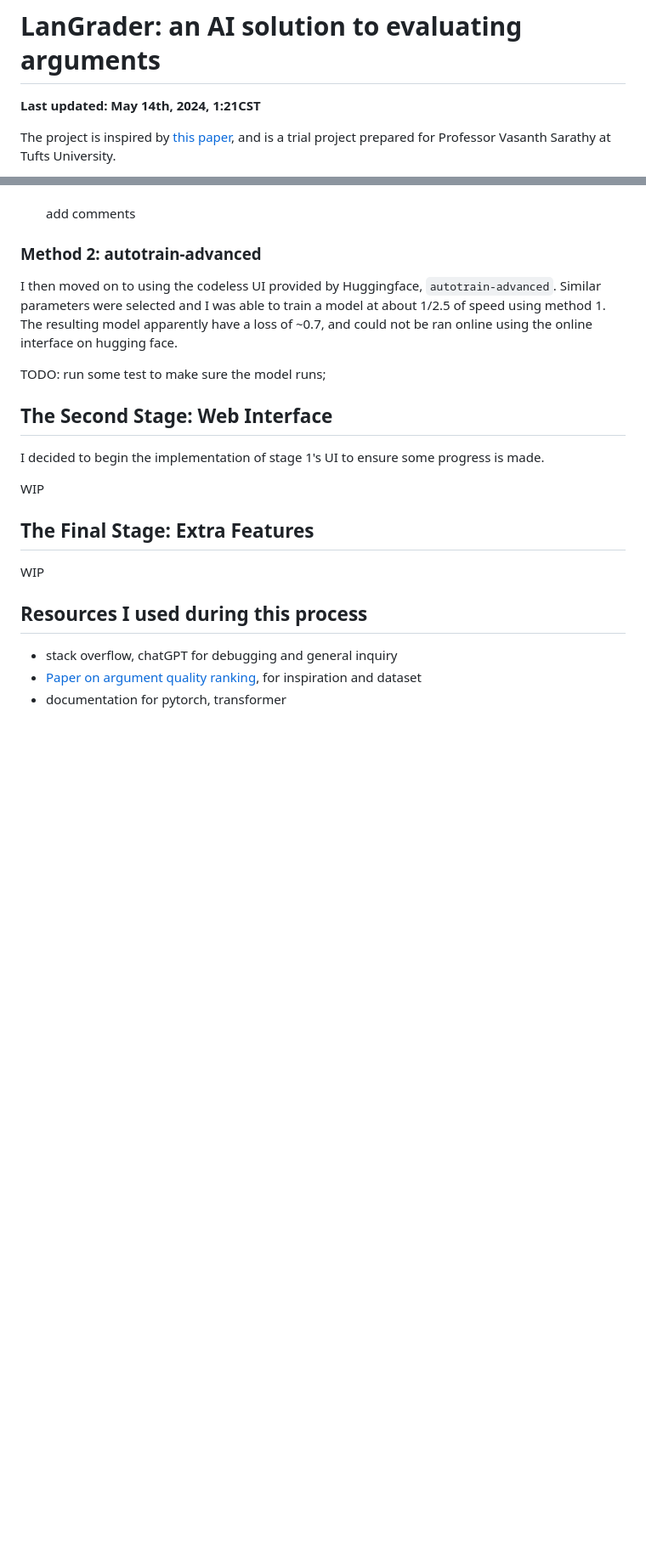
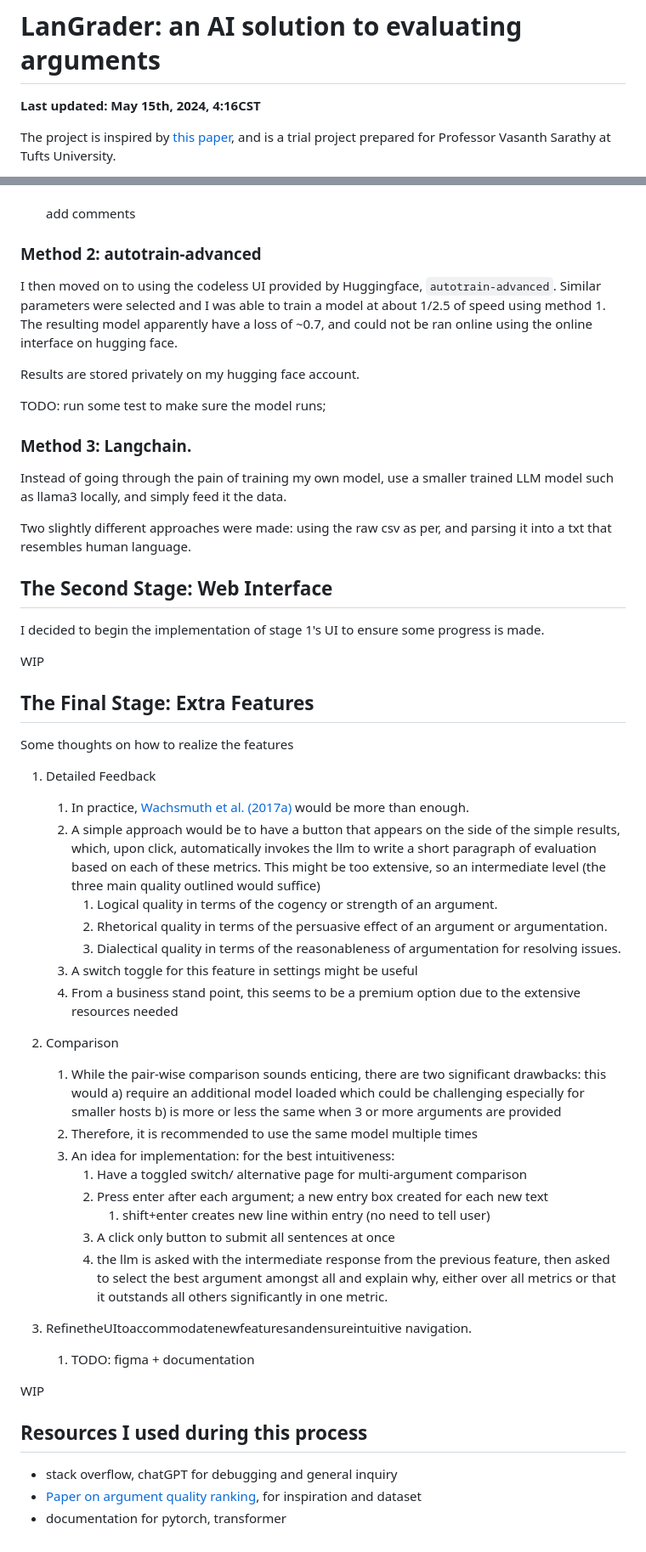
Before and after one commit to reg223/LanGrader, a Markdown page: README.md, 2 parts joined by grey strips. Shown at 85% size. GitHub-like rendering; blank space fills up the shorter version.

````diff
--- a/README.md
+++ b/README.md
@@ -1,6 +1,6 @@
 # LanGrader: an AI solution to evaluating arguments
 
-**Last updated: May 14th, 2024, 1:21CST**
+**Last updated: May 15th, 2024, 4:16CST**
 
 The project is inspired by [this paper](https://arxiv.org/pdf/1911.11408), and is a trial project prepared for Professor Vasanth Sarathy at Tufts University.
 
@@ -50,7 +54,16 @@ TODO:
 
 I then moved on to using the codeless UI provided by Huggingface,  ```autotrain-advanced```. Similar parameters were selected and I was able to train a model at about 1/2.5 of speed using method 1. The resulting model apparently have a loss of ~0.7, and could not be ran online using the online interface on hugging face.
 
+Results are stored privately on my hugging face account.
+
 TODO: run some test to make sure the model runs;
+
+
+### Method 3: Langchain.
+
+Instead of going through the pain of training my own model, use a smaller trained LLM model such as llama3 locally, and simply feed it the data.
+
+Two slightly different approaches were made: using the raw csv as per, and parsing it into a txt that resembles human language.
 
 ## The Second Stage: Web Interface
 
@@ -60,6 +73,36 @@ WIP
 
 ## The Final Stage: Extra Features
 
+
+Some thoughts on how to realize the features
+
+1. Detailed Feedback
+    1. In practice, [Wachsmuth et al. (2017a)](https://aclanthology.org/E17-1017.pdf) would be more than enough.
+    2. A simple approach would be to have a button that appears on the side of the simple results, which, upon click, automatically invokes the llm to write a short paragraph of evaluation based on each of these metrics. This might be too extensive, so an intermediate level (the three main quality outlined would suffice)
+        1. Logical quality in terms of the cogency or strength of an argument.
+        2. Rhetorical quality in terms of the persuasive effect of an argument or argumentation.
+        3. Dialectical quality in terms of the reasonableness of argumentation for resolving issues.
+    3. A switch toggle for this feature in settings might be useful
+    4. From a business stand point, this seems to be a premium option due to the extensive resources needed
+
+
+
+2. Comparison
+    1. While the pair-wise comparison sounds enticing, there are two significant drawbacks: this would a) require an additional model loaded which could be challenging especially for smaller hosts b) is more or less the same when 3 or more arguments are provided
+    2. Therefore, it is recommended to use the same model multiple times
+    3. An idea for implementation: for the best intuitiveness:
+        1. Have a toggled switch/ alternative page for multi-argument comparison
+        2. Press enter after each argument; a new entry box created for each new text
+            1. shift+enter creates new line within entry (no need to tell user)
+        3. A click only button to submit all sentences at once
+        4. the llm is asked with the intermediate response from the previous feature, then asked to select the best argument amongst all and explain why, either over all metrics or that it outstands all others significantly in one metric.
+
+
+
+3. RefinetheUItoaccommodatenewfeaturesandensureintuitive
+navigation.
+    1. TODO: figma + documentation
+
 WIP
 
 
````
Also changed, not shown: other parts of README.md (+4 -0 lines).
